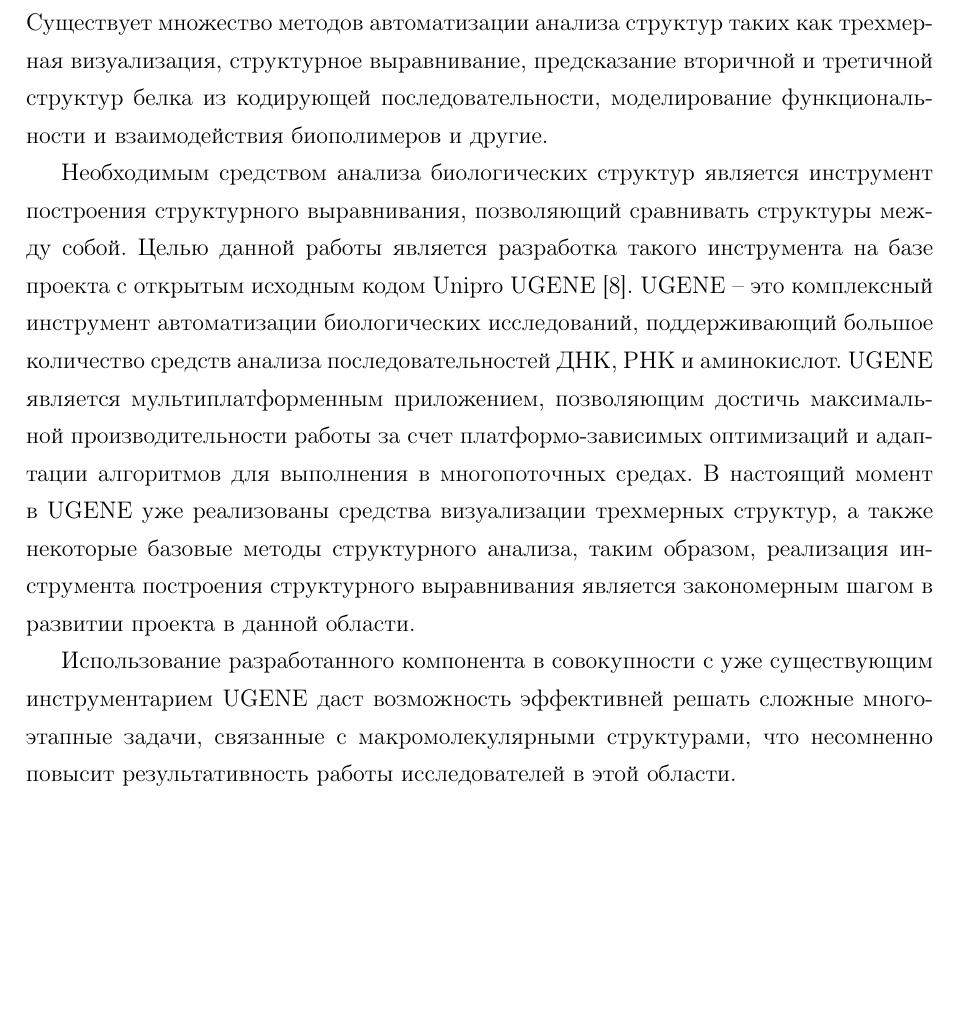
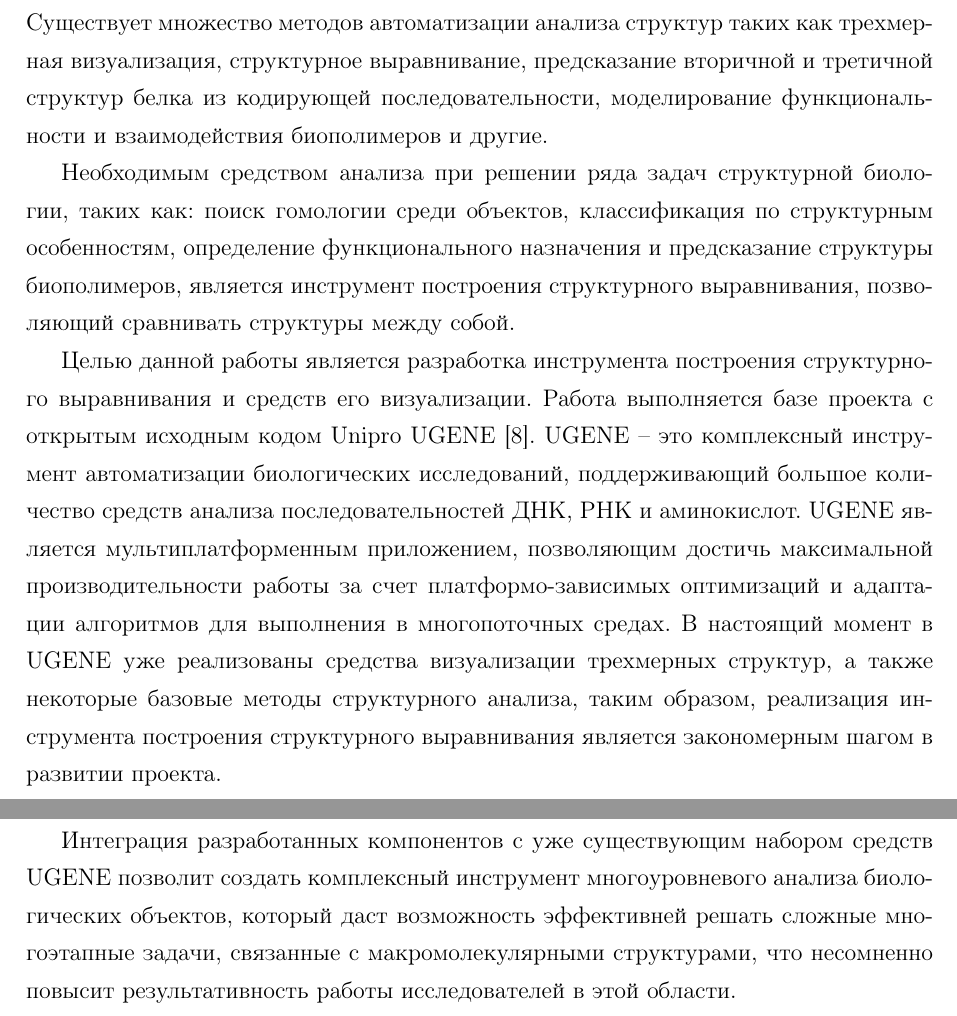
Before and after one commit to mrsmith/diploma, a LaTeX thesis (diploma/diploma.tex): part of page 3 of 22 before the commit and two parts of pages 3 and 4 of 23 after it, the two joined at a grey line, cut so that both start at the same text, the shorter picture padded with empty space. Compiled offline with pdfLaTeX; a missing bibliography style is replaced by a similar one.

Commit message:
Final fixes: intro

```diff
--- a/diploma/diploma.tex
+++ b/diploma/diploma.tex
@@ -76,9 +76,12 @@
 
 Одной из важнейших областей исследования в биологии, физиологии и фармацевтике является изучение биологических макромолекулярных структур, в частности белков и нуклеиновых кислот. Свойства и назначение этих соединений во многом определяются их структурой. Поэтому исследование структуры биополимеров позволяет лучше понимать процессы, протекающие в живом организме, находить связи между биологическими объектами и выяснять причины возникновения возможных патологий и заболеваний а значит создавать новые высокоэффективные препараты. Инструменты анализа созданные с помощью вычислительной биологии способствуют достижению этих целей и являются неотъемлемой частью современной науки. Существует множество методов автоматизации анализа структур таких как трехмерная визуализация,  структурное выравнивание, предсказание вторичной и третичной структур белка из кодирующей последовательности, моделирование функциональности и взаимодействия биополимеров и другие.
 
-Необходимым средством анализа биологических структур является инструмент построения структурного выравнивания, позволяющий сравнивать структуры между собой. Целью данной работы является разработка такого инструмента на базе проекта с открытым исходным кодом Unipro UGENE \cite{ugene}. UGENE -- это комплексный инструмент автоматизации биологических исследований, поддерживающий большое количество средств анализа последовательностей ДНК, РНК и аминокислот. UGENE является мультиплатформенным приложением, позволяющим достичь максимальной производительности работы за счет платформо-зависимых оптимизаций и адаптации алгоритмов для выполнения в многопоточных средах. В настоящий момент в UGENE уже реализованы средства визуализации трехмерных структур, а также некоторые базовые методы структурного анализа, таким образом, реализация инструмента построения структурного выравнивания является закономерным шагом в развитии проекта в данной области.
+Необходимым средством анализа при решении ряда задач структурной биологии, таких как: поиск гомологии среди объектов, классификация по структурным особенностям, определение функционального назначения и предсказание структуры биополимеров, является инструмент построения структурного выравнивания, позволяющий сравнивать структуры между собой.
 
-Использование разработанного компонента в совокупности с уже существующим инструментарием UGENE даст возможность эффективней решать сложные многоэтапные задачи, связанные с макромолекулярными структурами, что несомненно повысит результативность работы исследователей в этой области.
+Целью данной работы является разработка инструмента построения структурного выравнивания и средств его визуализации. Работа выполняется базе проекта с открытым исходным кодом Unipro UGENE \cite{ugene}. UGENE -- это комплексный инструмент автоматизации биологических исследований, поддерживающий большое количество средств анализа последовательностей ДНК, РНК и аминокислот. UGENE является мультиплатформенным приложением, позволяющим достичь максимальной производительности работы за счет платформо-зависимых оптимизаций и адаптации алгоритмов для выполнения в многопоточных средах. В настоящий момент в UGENE уже реализованы средства визуализации трехмерных структур, а также некоторые базовые методы структурного анализа, таким образом, реализация инструмента построения структурного выравнивания является закономерным шагом в развитии проекта.
+
+Интеграция разработанных компонентов с уже существующим набором средств UGENE позволит создать комплексный инструмент многоуровневого анализа биологических объектов, который даст возможность эффективней решать сложные многоэтапные задачи, связанные с макромолекулярными структурами, что несомненно повысит результативность работы исследователей в этой области.
+% В чем научная новизна?
 
 
 % -------------------- Описание предметной области --------------------
```
Also changed, not shown: diploma/diploma.tex (1 more changed lines).
